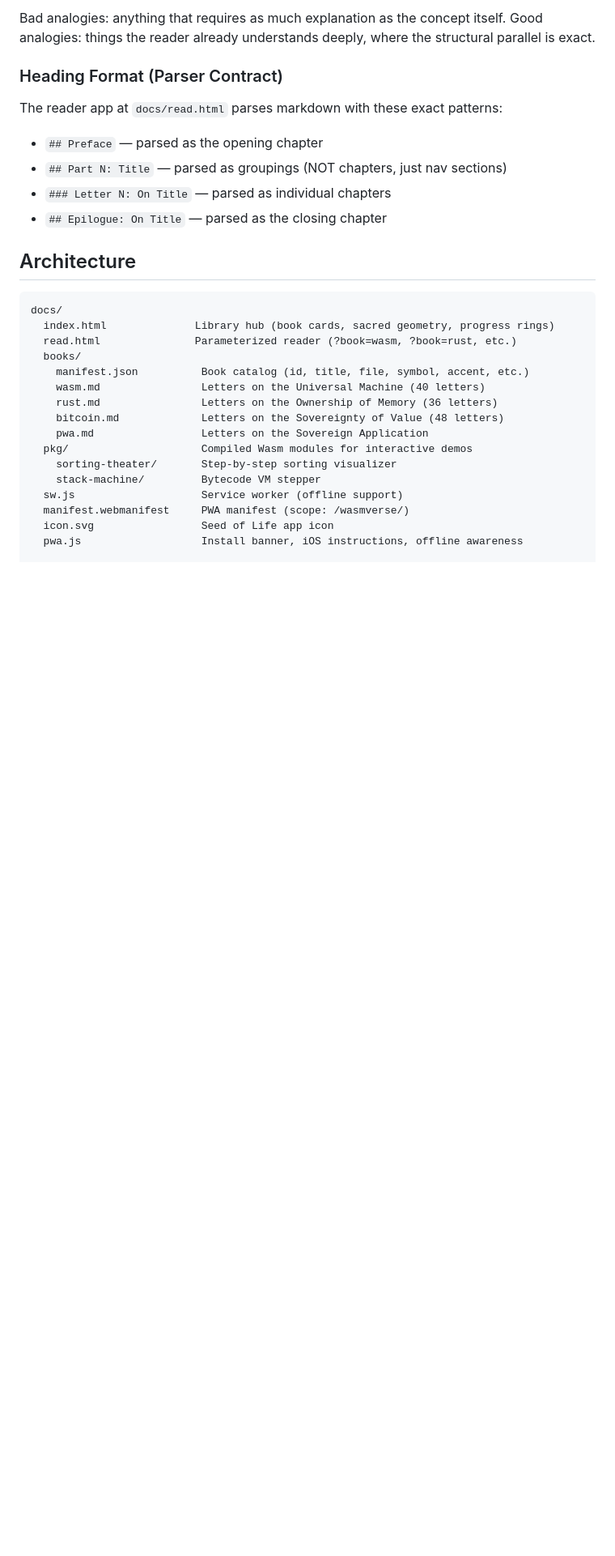
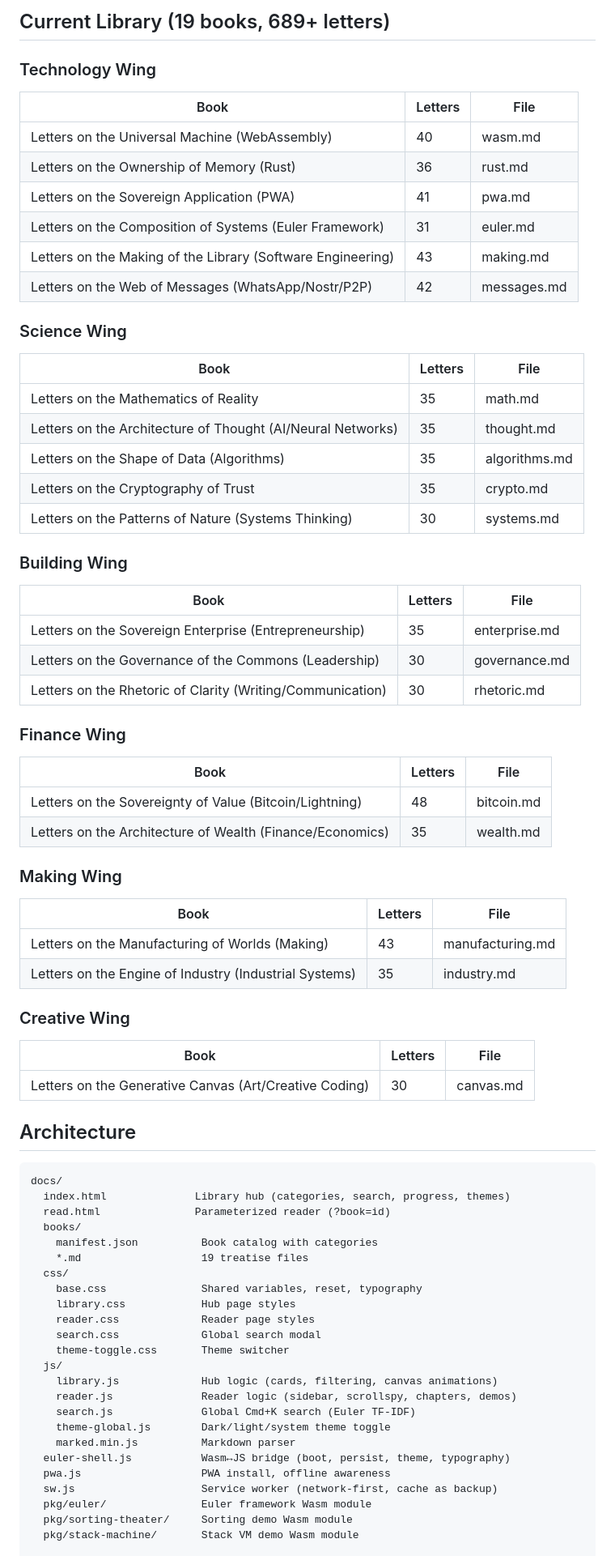
Before and after one commit to obiverse/wasmverse, a Markdown page: CLAUDE.md, the part around one of its changes. Shown at 81% size. GitHub-like rendering; blank space fills up the shorter version.

````diff
--- a/CLAUDE.md
+++ b/CLAUDE.md
@@ -52,32 +60,75 @@ Dear Reader,
 
-Bad analogies: anything that requires as much explanation as the concept itself. Good analogies: things the reader already understands deeply, where the structural parallel is exact.
+## Current Library (19 books, 689+ letters)
 
-### Heading Format (Parser Contract)
+### Technology Wing
+| Book | Letters | File |
+|------|---------|------|
+| Letters on the Universal Machine (WebAssembly) | 40 | wasm.md |
+| Letters on the Ownership of Memory (Rust) | 36 | rust.md |
+| Letters on the Sovereign Application (PWA) | 41 | pwa.md |
+| Letters on the Composition of Systems (Euler Framework) | 31 | euler.md |
+| Letters on the Making of the Library (Software Engineering) | 43 | making.md |
+| Letters on the Web of Messages (WhatsApp/Nostr/P2P) | 42 | messages.md |
 
-The reader app at `docs/read.html` parses markdown with these exact patterns:
-- `## Preface` — parsed as the opening chapter
-- `## Part N: Title` — parsed as groupings (NOT chapters, just nav sections)
-- `### Letter N: On Title` — parsed as individual chapters
-- `## Epilogue: On Title` — parsed as the closing chapter
+### Science Wing
+| Book | Letters | File |
+|------|---------|------|
+| Letters on the Mathematics of Reality | 35 | math.md |
+| Letters on the Architecture of Thought (AI/Neural Networks) | 35 | thought.md |
+| Letters on the Shape of Data (Algorithms) | 35 | algorithms.md |
+| Letters on the Cryptography of Trust | 35 | crypto.md |
+| Letters on the Patterns of Nature (Systems Thinking) | 30 | systems.md |
+
+### Building Wing
+| Book | Letters | File |
+|------|---------|------|
+| Letters on the Sovereign Enterprise (Entrepreneurship) | 35 | enterprise.md |
+| Letters on the Governance of the Commons (Leadership) | 30 | governance.md |
+| Letters on the Rhetoric of Clarity (Writing/Communication) | 30 | rhetoric.md |
+
+### Finance Wing
+| Book | Letters | File |
+|------|---------|------|
+| Letters on the Sovereignty of Value (Bitcoin/Lightning) | 48 | bitcoin.md |
+| Letters on the Architecture of Wealth (Finance/Economics) | 35 | wealth.md |
+
+### Making Wing
+| Book | Letters | File |
+|------|---------|------|
+| Letters on the Manufacturing of Worlds (Making) | 43 | manufacturing.md |
+| Letters on the Engine of Industry (Industrial Systems) | 35 | industry.md |
+
+### Creative Wing
+| Book | Letters | File |
+|------|---------|------|
+| Letters on the Generative Canvas (Art/Creative Coding) | 30 | canvas.md |
 
 ## Architecture
 
 ```
 docs/
-  index.html              Library hub (book cards, sacred geometry, progress rings)
-  read.html               Parameterized reader (?book=wasm, ?book=rust, etc.)
+  index.html              Library hub (categories, search, progress, themes)
+  read.html               Parameterized reader (?book=id)
   books/
-    manifest.json          Book catalog (id, title, file, symbol, accent, etc.)
-    wasm.md                Letters on the Universal Machine (40 letters)
-    rust.md                Letters on the Ownership of Memory (36 letters)
-    bitcoin.md             Letters on the Sovereignty of Value (48 letters)
-    pwa.md                 Letters on the Sovereign Application
-  pkg/                     Compiled Wasm modules for interactive demos
-    sorting-theater/       Step-by-step sorting visualizer
-    stack-machine/         Bytecode VM stepper
-  sw.js                    Service worker (offline support)
-  manifest.webmanifest     PWA manifest (scope: /wasmverse/)
-  icon.svg                 Seed of Life app icon
-  pwa.js                   Install banner, iOS instructions, offline awareness
+    manifest.json          Book catalog with categories
+    *.md                   19 treatise files
+  css/
+    base.css               Shared variables, reset, typography
+    library.css            Hub page styles
+    reader.css             Reader page styles
+    search.css             Global search modal
+    theme-toggle.css       Theme switcher
+  js/
+    library.js             Hub logic (cards, filtering, canvas animations)
+    reader.js              Reader logic (sidebar, scrollspy, chapters, demos)
+    search.js              Global Cmd+K search (Euler TF-IDF)
+    theme-global.js        Dark/light/system theme toggle
+    marked.min.js          Markdown parser
+  euler-shell.js           Wasm↔JS bridge (boot, persist, theme, typography)
+  pwa.js                   PWA install, offline awareness
+  sw.js                    Service worker (network-first, cache as backup)
+  pkg/euler/               Euler framework Wasm module
+  pkg/sorting-theater/     Sorting demo Wasm module
+  pkg/stack-machine/       Stack VM demo Wasm module
 
 crates/
````
Also changed, not shown: other parts of CLAUDE.md (+49 -63 lines).
